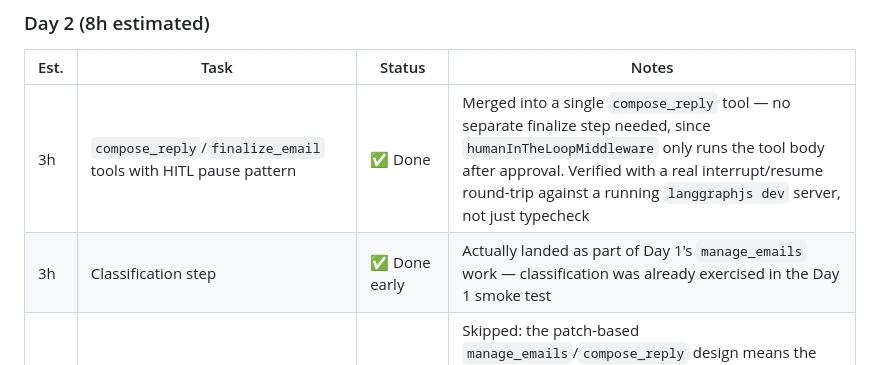
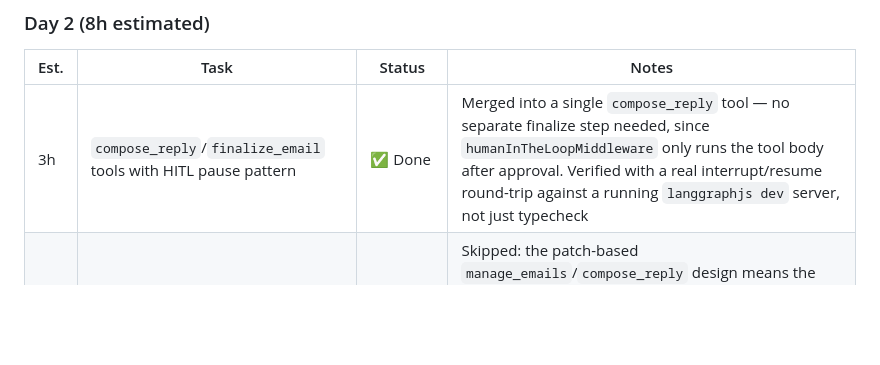
Before and after one commit to myle-agilityio/langchain-training, a Markdown page: practice/docs/ESTIMATION.md, the part around the change. Drawn GitHub-style; blank space fills up the shorter version.

Commit message:
update estimation

```diff
--- a/practice/docs/ESTIMATION.md
+++ b/practice/docs/ESTIMATION.md
@@ -21,7 +21,6 @@ For scope/checklist status see [ROADMAP.md](./ROADMAP.md); for how things are bu
 | Est. | Task | Status | Notes |
 | --- | --- | --- | --- |
 | 3h | `compose_reply`/`finalize_email` tools with HITL pause pattern | ✅ Done | Merged into a single `compose_reply` tool — no separate finalize step needed, since `humanInTheLoopMiddleware` only runs the tool body after approval. Verified with a real interrupt/resume round-trip against a running `langgraphjs dev` server, not just typecheck |
-| 3h | Classification step | ✅ Done early | Actually landed as part of Day 1's `manage_emails` work — classification was already exercised in the Day 1 smoke test |
 | 2h | `stateStreamingMiddleware` wiring (live preview as the model drafts) | ⏸ Deferred | Skipped: the patch-based `manage_emails`/`compose_reply` design means the tool's raw argument shape doesn't match `state.emails`' shape, so the same "stream raw arg straight into state" trick used for todos would corrupt the frontend mid-stream. Revisit during the Day 3 UI pass if the live-typing effect turns out to matter |
 
 **Day 2 net:** classification pulled forward + streaming middleware deferred roughly cancel out — real scope delivered (HITL drafting, verified) matches the plan even though the specific tasks shifted.
```
